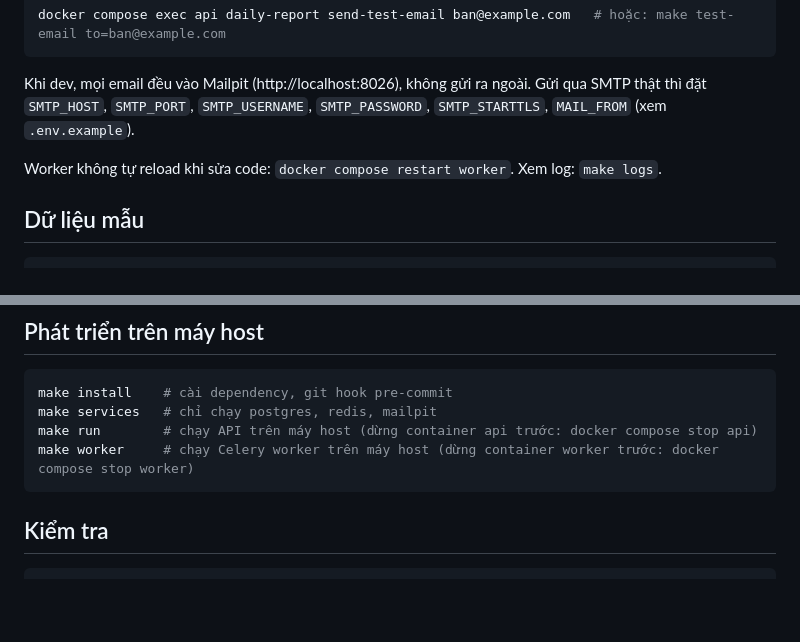
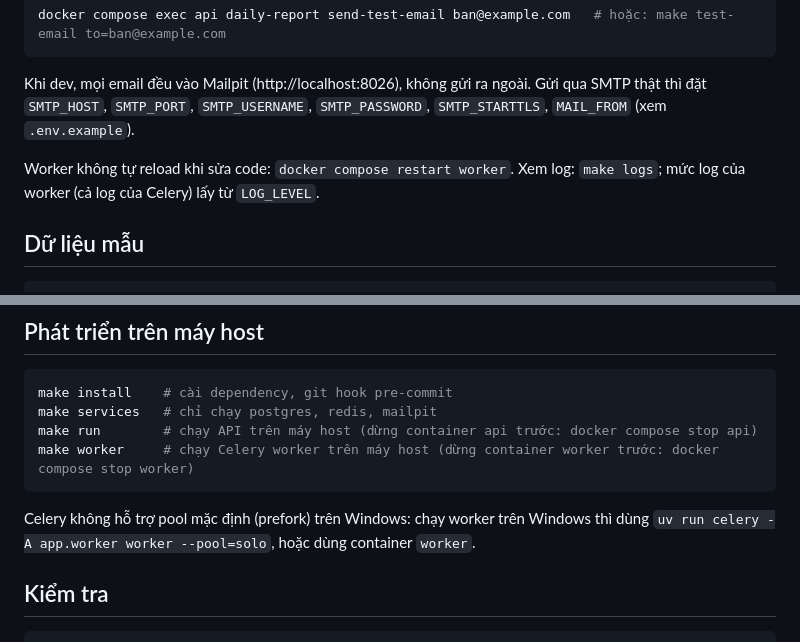
Before and after one commit to awesome-academy/python-engineer26_daily-report-system-thanhld, a Markdown page: README.md, 2 parts joined by grey strips. GitHub-like rendering; blank space fills up the shorter version.

Commit message:
docs: mức log của worker, chạy worker trên Windows
README ghi mức log của worker lấy từ LOG_LEVEL; Celery không chạy được
pool prefork trên Windows, dùng --pool=solo hoặc container worker.

Refs #21

````diff
--- a/README.md
+++ b/README.md
@@ -62,7 +62,7 @@ docker compose exec api daily-report send-test-email ban@example.com   # hoặc:
 
 Khi dev, mọi email đều vào Mailpit (http://localhost:8026), không gửi ra ngoài. Gửi qua SMTP thật thì đặt `SMTP_HOST`, `SMTP_PORT`, `SMTP_USERNAME`, `SMTP_PASSWORD`, `SMTP_STARTTLS`, `MAIL_FROM` (xem `.env.example`).
 
-Worker không tự reload khi sửa code: `docker compose restart worker`. Xem log: `make logs`.
+Worker không tự reload khi sửa code: `docker compose restart worker`. Xem log: `make logs`; mức log của worker (cả log của Celery) lấy từ `LOG_LEVEL`.
 
 ## Dữ liệu mẫu
 
@@ -89,6 +89,8 @@ make services   # chỉ chạy postgres, redis, mailpit
 make run        # chạy API trên máy host (dừng container api trước: docker compose stop api)
 make worker     # chạy Celery worker trên máy host (dừng container worker trước: docker compose stop worker)
 ```
+
+Celery không hỗ trợ pool mặc định (prefork) trên Windows: chạy worker trên Windows thì dùng `uv run celery -A app.worker worker --pool=solo`, hoặc dùng container `worker`.
 
 ## Kiểm tra
 
````
